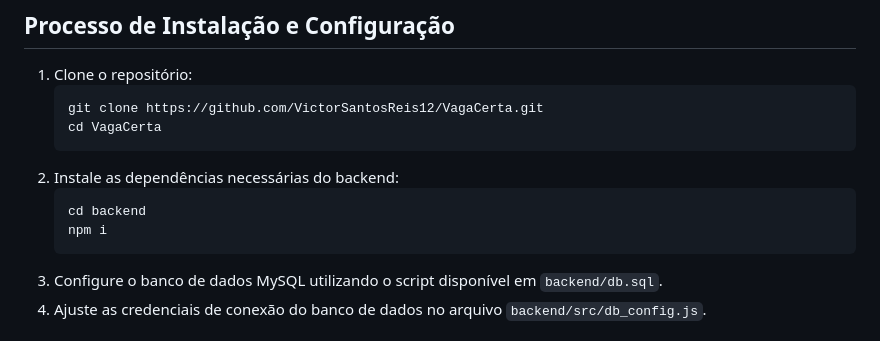
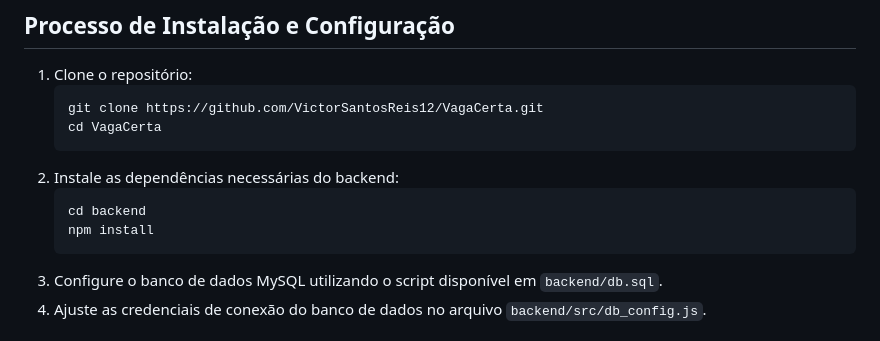
Before and after one commit to VictorSantosReis12/VagaCerta, a Markdown page: README.md, the part around one of its changes. GitHub-like rendering.

````diff
--- a/README.md
+++ b/README.md
@@ -35,7 +35,7 @@ Este projeto é um sistema para gerenciar um estacionamento, permitindo o contro
 2. Instale as dependências necessárias do backend:
    ```sh
    cd backend
-   npm i
+   npm install
    ```
 3. Configure o banco de dados MySQL utilizando o script disponível em `backend/db.sql`.
 4. Ajuste as credenciais de conexão do banco de dados no arquivo `backend/src/db_config.js`.
````
Also changed, not shown: other parts of README.md (+1 -1 lines).
